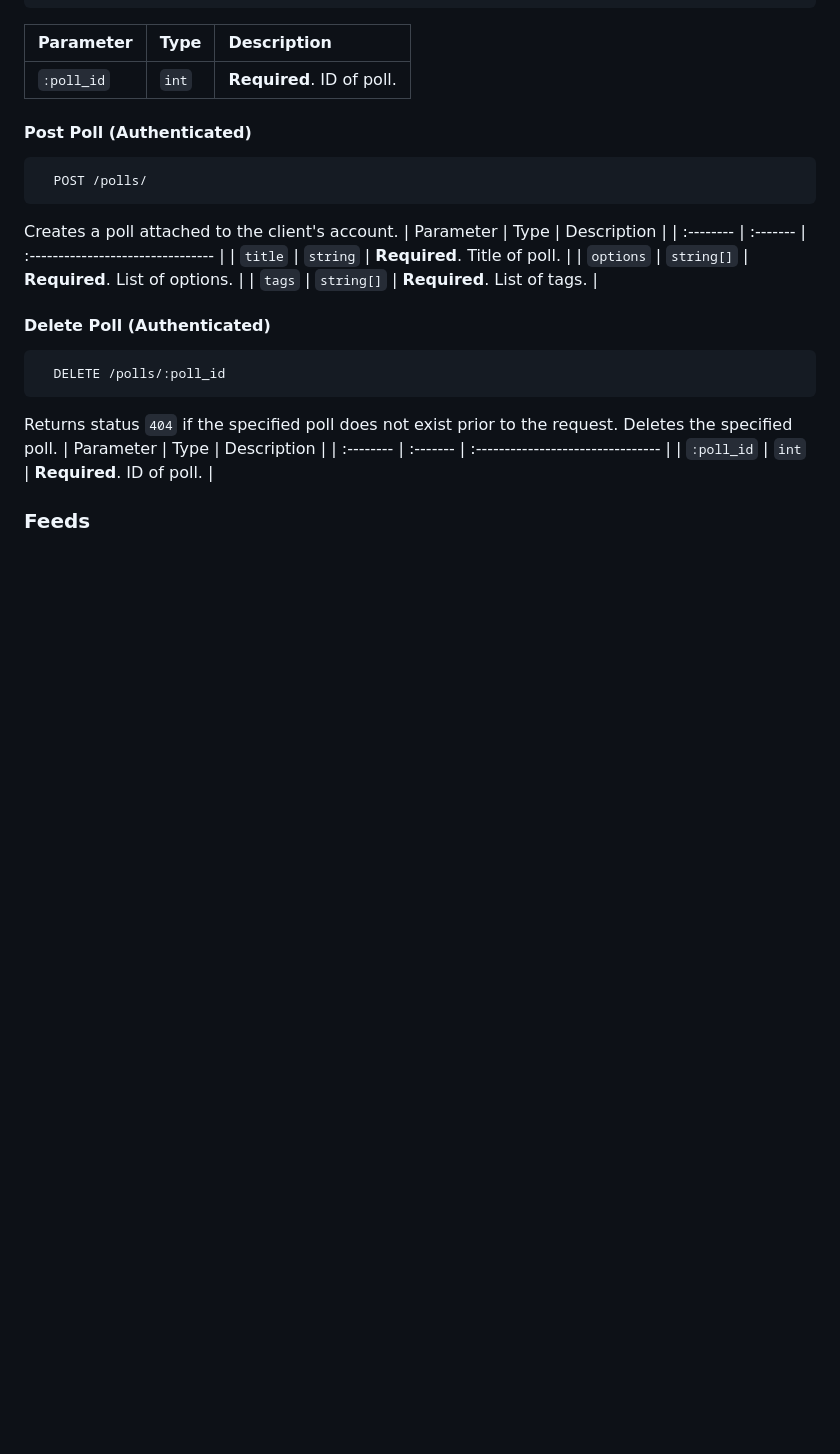
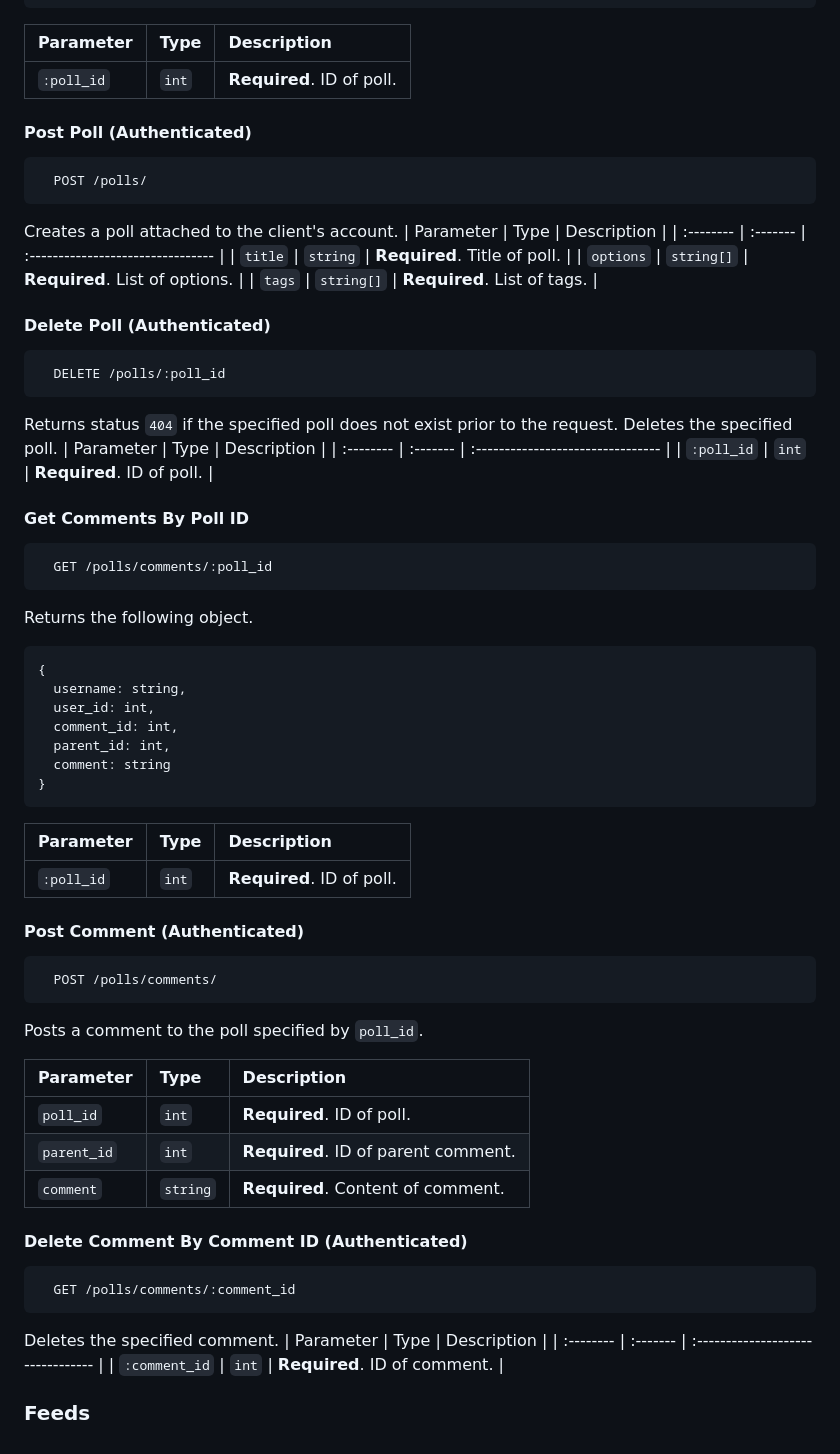
Before and after one commit to nhan0504/El-Pollo-Loco, a Markdown page: README.md, the part around the change. Drawn GitHub-style; blank space fills up the shorter version.

````diff
--- a/README.md
+++ b/README.md
@@ -200,4 +200,43 @@ Returns status `404` if the specified poll does not exist prior to the request.
 | Parameter | Type     | Description                       |
 | :-------- | :------- | :-------------------------------- |
 | `:poll_id`      | `int` | **Required**. ID of poll. |
+
+#### Get Comments By Poll ID
+```http
+  GET /polls/comments/:poll_id
+```
+Returns the following object.
+```
+{
+  username: string,
+  user_id: int,
+  comment_id: int,
+  parent_id: int,
+  comment: string
+}
+```
+| Parameter | Type     | Description                       |
+| :-------- | :------- | :-------------------------------- |
+| `:poll_id`      | `int` | **Required**. ID of poll. |
+
+#### Post Comment (Authenticated)
+```http
+  POST /polls/comments/
+```
+Posts a comment to the poll specified by `poll_id`.
+
+| Parameter | Type     | Description                       |
+| :-------- | :------- | :-------------------------------- |
+| `poll_id`      | `int` | **Required**. ID of poll. |
+| `parent_id`      | `int` | **Required**. ID of parent comment. |
+| `comment`      | `string` | **Required**. Content of comment. |
+
+#### Delete Comment By Comment ID (Authenticated)
+```http
+  GET /polls/comments/:comment_id
+```
+Deletes the specified comment.
+| Parameter | Type     | Description                       |
+| :-------- | :------- | :-------------------------------- |
+| `:comment_id`      | `int` | **Required**. ID of comment. |
 ### Feeds
````
